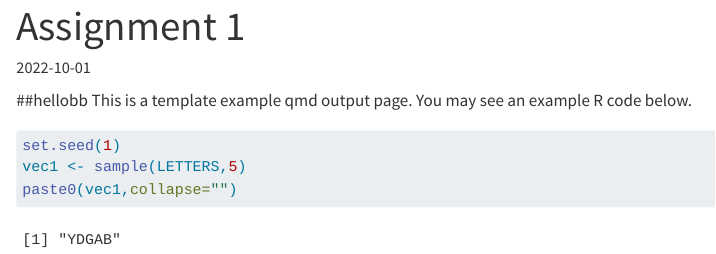
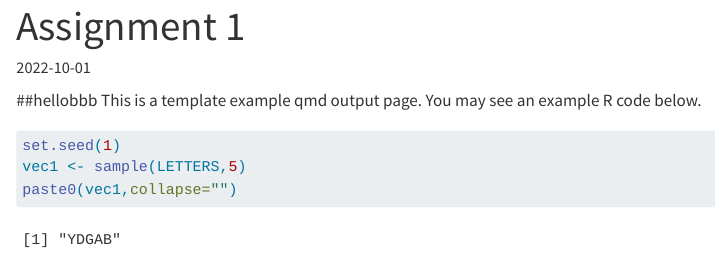
Before and after one commit to pjournal/mef07-nida-91, a Quarto document (assignment1.qmd): the page in a window 1100 px wide, from its top. Rendered offline with R 4.5, knitr and Pandoc in place of Quarto, with nearby package versions.

Commit message:
Update assignment1.qmd

````diff
--- a/assignment1.qmd
+++ b/assignment1.qmd
@@ -2,7 +2,7 @@
 title: "Assignment 1"
 date: "2022-10-01"
 ---
-##hellobb
+##hellobbb
 This is a template example qmd output page. You may see an example R code below.
 
 ```{r}
````
